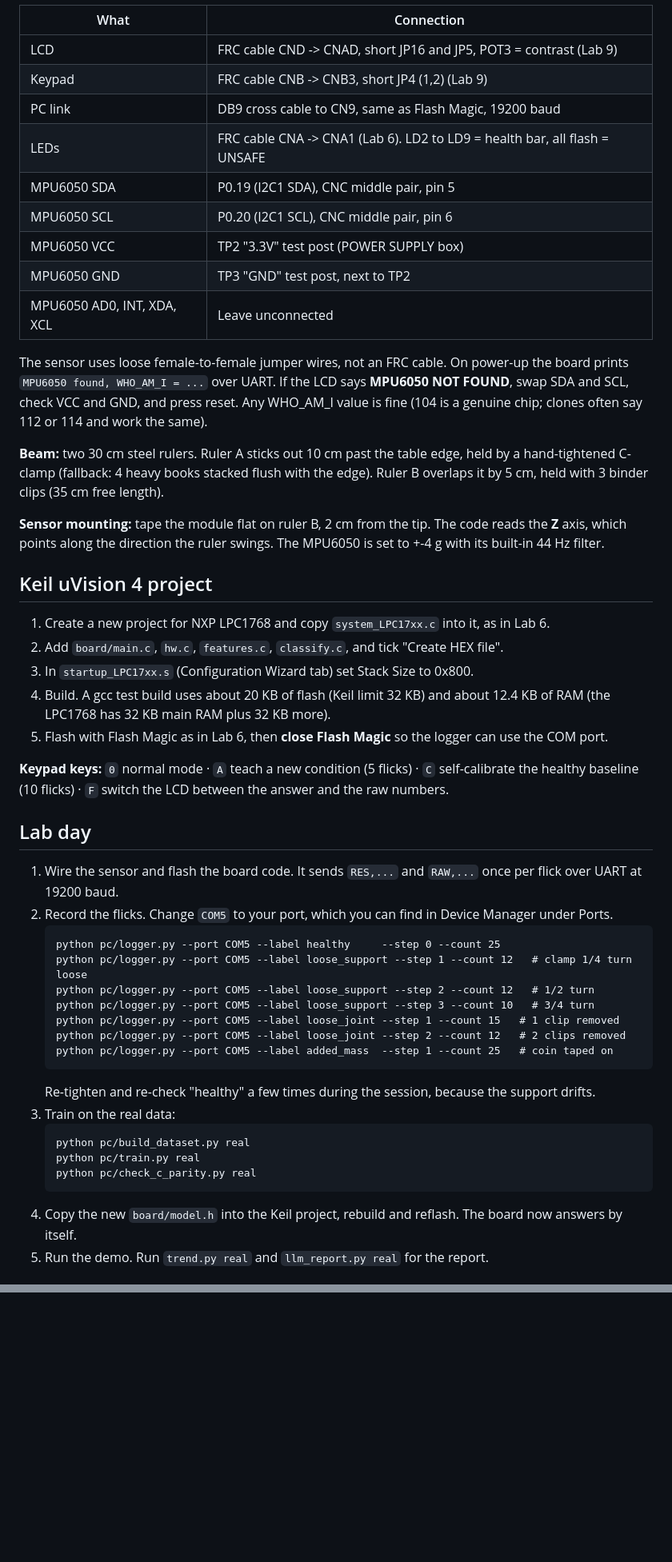
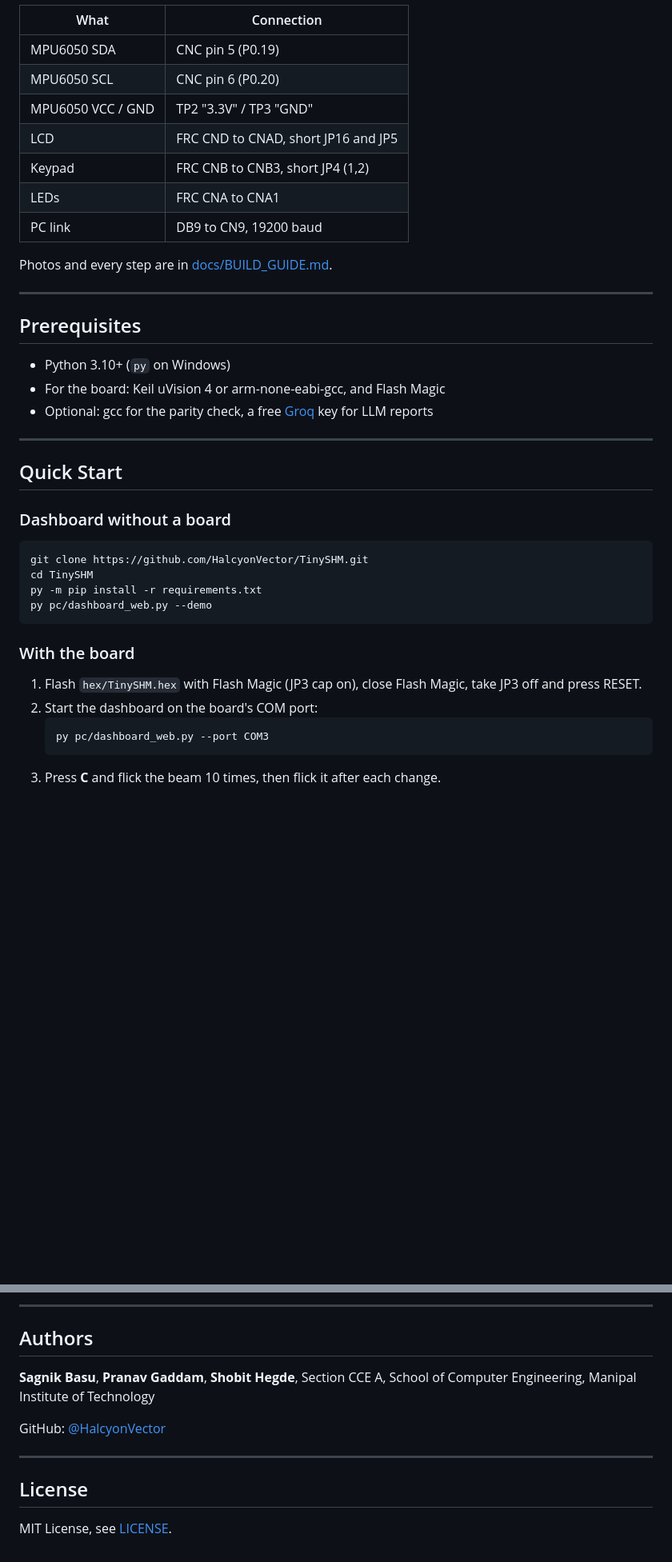
Before and after one commit to HalcyonVector/TinySHM, a Markdown page: README.md, 2 parts joined by grey strips. Shown at 80% size. Rendered like a GitHub page; blank space fills up the shorter version.

Commit message:
README in portfolio format, GitHub Pages dashboard demo replaying real flicks

````diff
--- a/README.md
+++ b/README.md
@@ -38,60 +97,43 @@ steps are in [docs/BUILD_GUIDE.md](docs/BUILD_GUIDE.md).
 
 | What | Connection |
 |---|---|
-| LCD | FRC cable CND -> CNAD, short JP16 and JP5, POT3 = contrast (Lab 9) |
-| Keypad | FRC cable CNB -> CNB3, short JP4 (1,2) (Lab 9) |
-| PC link | DB9 cross cable to CN9, same as Flash Magic, 19200 baud |
-| LEDs | FRC cable CNA -> CNA1 (Lab 6). LD2 to LD9 = health bar, all flash = UNSAFE |
-| MPU6050 SDA | P0.19 (I2C1 SDA), CNC middle pair, pin 5 |
-| MPU6050 SCL | P0.20 (I2C1 SCL), CNC middle pair, pin 6 |
-| MPU6050 VCC | TP2 "3.3V" test post (POWER SUPPLY box) |
-| MPU6050 GND | TP3 "GND" test post, next to TP2 |
-| MPU6050 AD0, INT, XDA, XCL | Leave unconnected |
+| MPU6050 SDA | CNC pin 5 (P0.19) |
+| MPU6050 SCL | CNC pin 6 (P0.20) |
+| MPU6050 VCC / GND | TP2 "3.3V" / TP3 "GND" |
+| LCD | FRC CND to CNAD, short JP16 and JP5 |
+| Keypad | FRC CNB to CNB3, short JP4 (1,2) |
+| LEDs | FRC CNA to CNA1 |
+| PC link | DB9 to CN9, 19200 baud |
 
-The sensor uses loose female-to-female jumper wires, not an FRC cable. On
-power-up the board prints `MPU6050 found, WHO_AM_I = ...` over UART. If the
-LCD says **MPU6050 NOT FOUND**, swap SDA and SCL, check VCC and GND, and
-press reset. Any WHO_AM_I value is fine (104 is a genuine chip; clones often
-say 112 or 114 and work the same).
+Photos and every step are in [docs/BUILD_GUIDE.md](docs/BUILD_GUIDE.md).
 
-**Beam:** two 30 cm steel rulers. Ruler A sticks out 10 cm past the table
-edge, held by a hand-tightened C-clamp (fallback: 4 heavy books stacked flush
-with the edge). Ruler B
-overlaps it by 5 cm, held with 3 binder clips (35 cm free length).
+---
 
-**Sensor mounting:** tape the module flat on ruler B, 2 cm from the tip. The
-code reads the **Z** axis, which points along the direction the ruler swings.
-The MPU6050 is set to +-4 g with its built-in 44 Hz filter.
+## Prerequisites
 
-## Keil uVision 4 project
-1. Create a new project for NXP LPC1768 and copy `system_LPC17xx.c` into it, as in Lab 6.
-2. Add `board/main.c`, `hw.c`, `features.c`, `classify.c`, and tick "Create HEX file".
-3. In `startup_LPC17xx.s` (Configuration Wizard tab) set Stack Size to 0x800.
-4. Build. A gcc test build uses about 20 KB of flash (Keil limit 32 KB) and
-   about 12.4 KB of RAM (the LPC1768 has 32 KB main RAM plus 32 KB more).
-5. Flash with Flash Magic as in Lab 6, then **close Flash Magic** so the logger can use the COM port.
+- Python 3.10+ (`py` on Windows)
+- For the board: Keil uVision 4 or arm-none-eabi-gcc, and Flash Magic
+- Optional: gcc for the parity check, a free [Groq](https://console.groq.com) key for LLM reports
 
-**Keypad keys:** `0` normal mode · `A` teach a new condition (5 flicks) · `C` self-calibrate the healthy baseline (10 flicks) · `F` switch the LCD between the answer and the raw numbers.
+---
 
-## Lab day
-1. Wire the sensor and flash the board code. It sends `RES,...` and `RAW,...` once per flick over UART at 19200 baud.
-2. Record the flicks. Change `COM5` to your port, which you can find in Device Manager under Ports.
+## Quick Start
+
+### Dashboard without a board
+
+```
+git clone https://github.com/HalcyonVector/TinySHM.git
+cd TinySHM
+py -m pip install -r requirements.txt
+py pc/dashboard_web.py --demo
+```
+
+### With the board
+
+1. Flash `hex/TinySHM.hex` with Flash Magic (JP3 cap on), close Flash Magic, take JP3 off and press RESET.
+2. Start the dashboard on the board's COM port:
    ```
-   python pc/logger.py --port COM5 --label healthy     --step 0 --count 25
-   python pc/logger.py --port COM5 --label loose_support --step 1 --count 12   # clamp 1/4 turn loose
-   python pc/logger.py --port COM5 --label loose_support --step 2 --count 12   # 1/2 turn
-   python pc/logger.py --port COM5 --label loose_support --step 3 --count 10   # 3/4 turn
-   python pc/logger.py --port COM5 --label loose_joint --step 1 --count 15   # 1 clip removed
-   python pc/logger.py --port COM5 --label loose_joint --step 2 --count 12   # 2 clips removed
-   python pc/logger.py --port COM5 --label added_mass  --step 1 --count 25   # coin taped on
+   py pc/dashboard_web.py --port COM3
    ```
-   Re-tighten and re-check "healthy" a few times during the session, because the support drifts.
-3. Train on the real data:
-   ```
-   python pc/build_dataset.py real
-   python pc/train.py real
-   python pc/check_c_parity.py real
-   ```
-4. Copy the new `board/model.h` into the Keil project, rebuild and reflash. The board now answers by itself.
-5. Run the demo. Run `trend.py real` and `llm_report.py real` for the report.
+3. Press **C** and flick the beam 10 times, then flick it after each change.
 
@@ -123,0 +210,13 @@ The MPU6050 is set to +-4 g with its built-in 44 Hz filter.
+---
+
+## Authors
+
+**Sagnik Basu**, **Pranav Gaddam**, **Shobit Hegde**, Section CCE A, School of Computer Engineering, Manipal Institute of Technology
+
+GitHub: [@HalcyonVector](https://github.com/HalcyonVector)
+
+---
+
+## License
+
+MIT License, see [LICENSE](./LICENSE).
````
Also changed, not shown: other parts of README.md (+159 -56 lines), docs/dashboard_demo.png (added), 6 other files.
